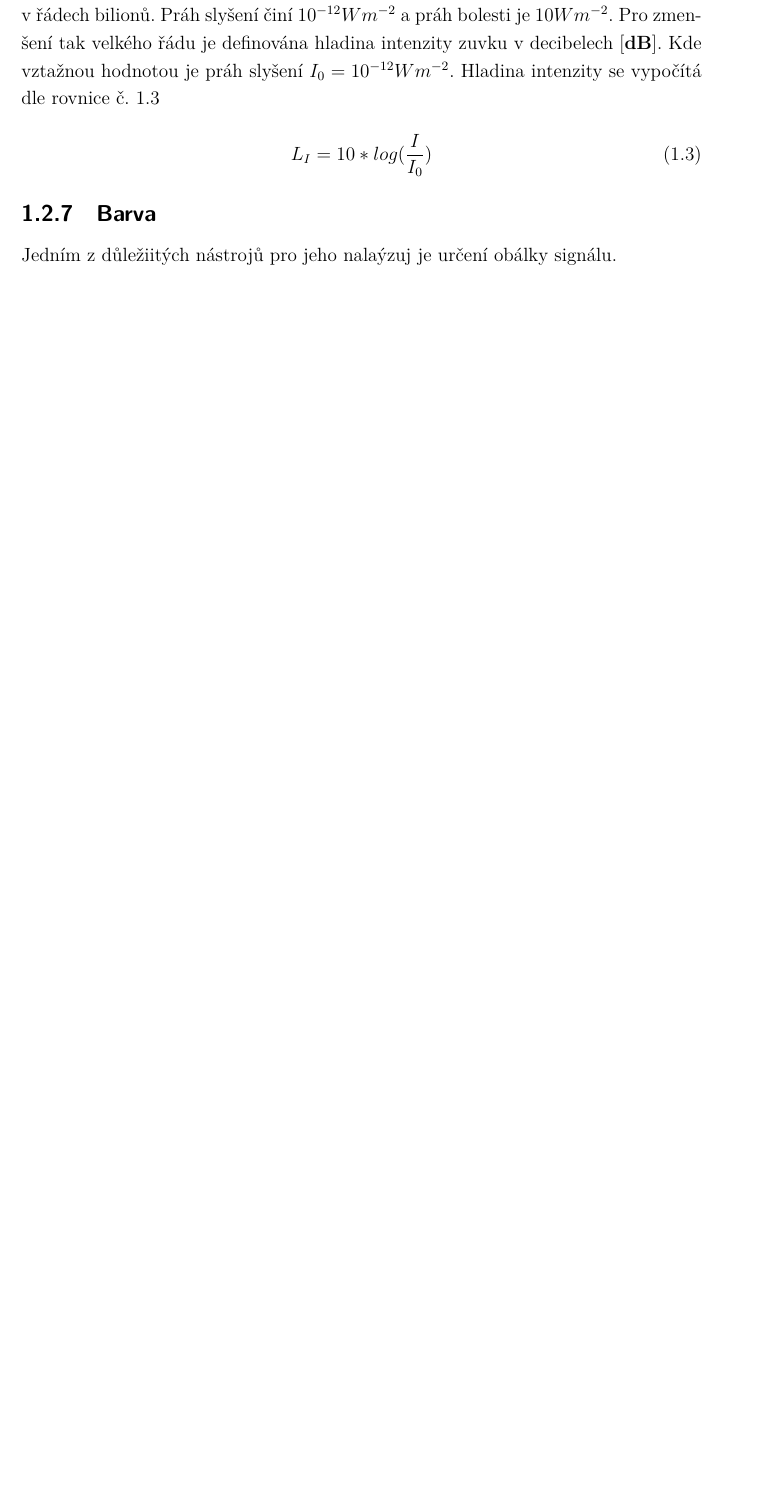
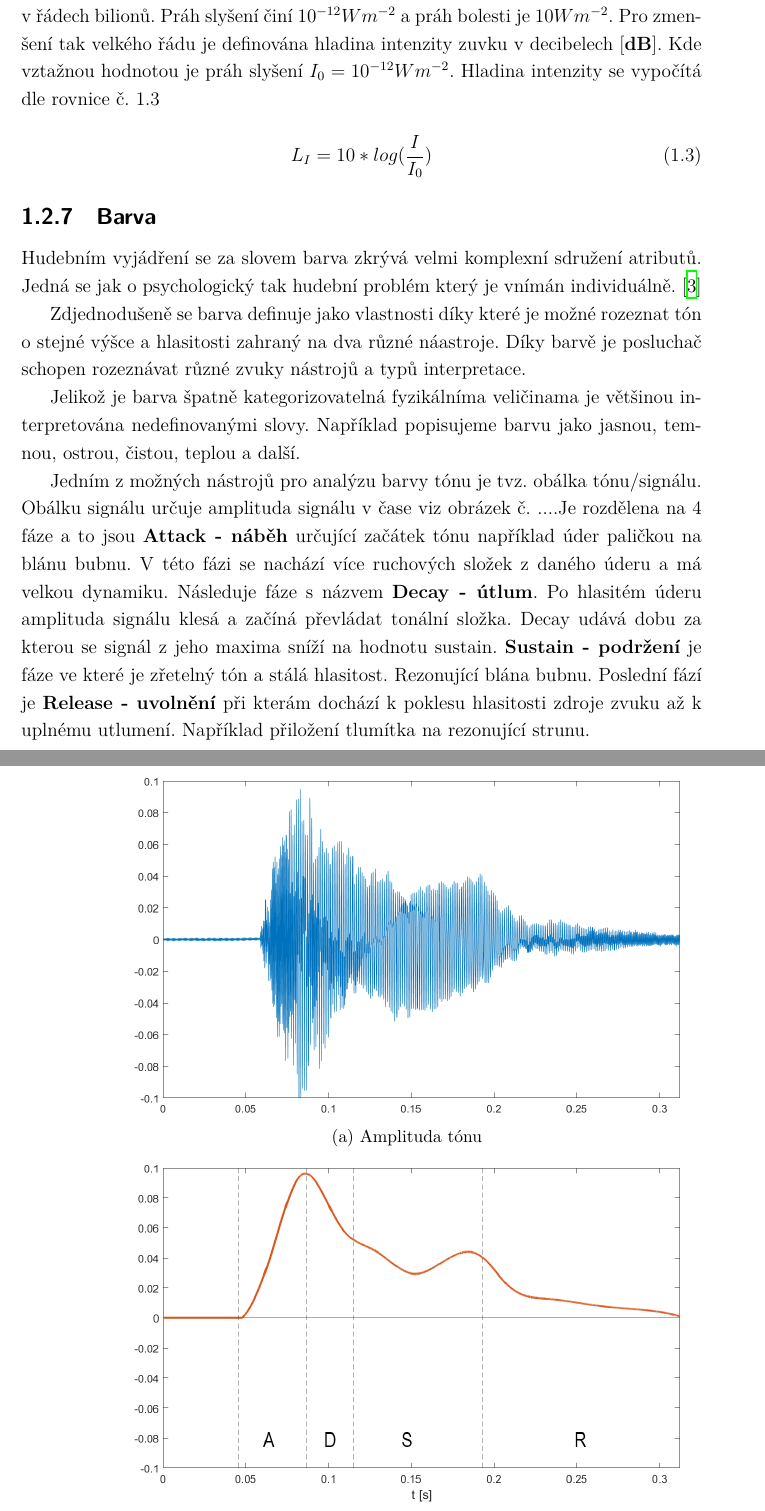
Before and after one commit to VikinnCz/Diplomova_prace_text, a LaTeX thesis (2022_Slezak_Svetelne_animace_pro_system_spectoda_na_zaklade_analyzy_parametru_hudebnich_nahravek.tex, which reads text/reseni.tex): part of page 32 of 41 before the commit and two parts of pages 32 and 33 of 43 after it, the two joined at a grey line, cut so that both start at the same text, the shorter picture padded with empty space. The pictures show the PDF file 2022_Slezak_Svetelne_animace_pro_system_spectoda_na_zaklade_analyzy_parametru_hudebnich_nahravek.pdf that the author committed with the source.

Commit message:
Add: Barva

```diff
--- a/text/reseni.tex
+++ b/text/reseni.tex
@@ -271,7 +271,28 @@ Uměleckou částí, jak by měla animace prezentovat hudbu.
     L_I = 10*log(\frac{I}{I_0})
     \label{rov:hladina_intenzity}
   \end{equation}
+
   \subsection{Barva} \label{sec:Barva}
 
-  Jedním z důležiitých nástrojů pro jeho nalaýzuj je určení obálky signálu.
-  %TODO: Popsat ADSR obálku
+  Hudebním vyjádření se za slovem barva zkrývá velmi komplexní sdružení atributů.
+  Jedná se jak o psychologický tak hudební problém který je vnímán individuálně.
+  \cite{The_perception_of_musical_timbre}
+
+  Zdjednodušeně se barva definuje jako vlastnosti díky které je možné rozeznat tón o stejné výšce a hlasitosti zahraný na dva různé náastroje.
+  Díky barvě je posluchač schopen rozeznávat různé zvuky nástrojů a typů interpretace.
+
+  Jelikož je barva špatně kategorizovatelná fyzikálníma veličinama je většinou interpretována nedefinovanými slovy.
+  Například popisujeme barvu jako jasnou, temnou, ostrou, čistou, teplou a další.
+
+  Jedním z možných nástrojů pro analýzu barvy tónu je tvz. obálka tónu/signálu.
+  Obálku signálu určuje amplituda signálu v čase viz obrázek č. ....%TODO: Přidat obrázek ADSR obálky
+  Je rozdělena na 4 fáze a to jsou \textbf{Attack - náběh} určující začátek tónu například úder paličkou na blánu bubnu.
+  V této fázi se nachází více ruchových složek z daného úderu a má velkou dynamiku.
+  Následuje fáze s názvem \textbf{Decay - útlum}.
+  Po hlasitém úderu amplituda signálu klesá a začíná převládat tonální složka. Decay udává dobu za kterou se signál z jeho maxima sníží na hodnotu sustain.
+  \textbf{Sustain - podržení} je fáze ve které je zřetelný tón a stálá hlasitost. Rezonující blána bubnu.
+  Poslední fází je \textbf{Release - uvolnění} při kterám dochází k poklesu hlasitosti zdroje zvuku až k uplnému utlumení.
+  Například přiložení tlumítka na rezonující strunu.
+
+  \begin{figure}[H]
+    \centering
```
Also changed, not shown: text/literatura.bib (+14 -0 lines), 2022_Slezak_Svetelne_animace_pro_system_spectoda_na_zaklade_analyzy_parametru_hudebnich_nahravek.pdf, obrazky/Piano_tone_obalka.png (added), obrazky/Piano_tone_waveform.png (added), text/reseni.tex (21 more changed lines).
